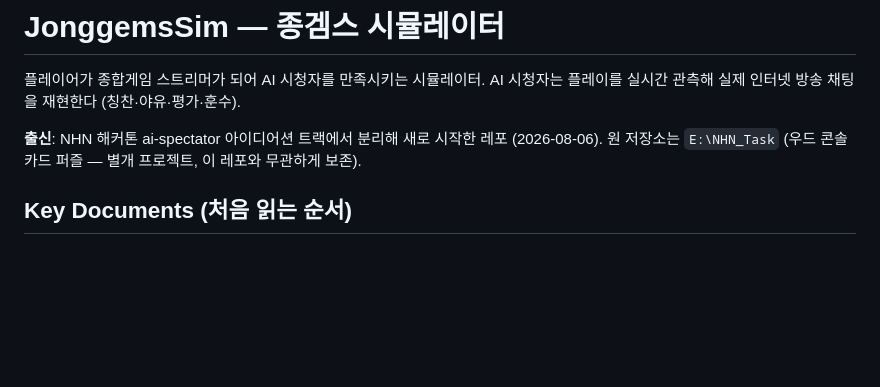
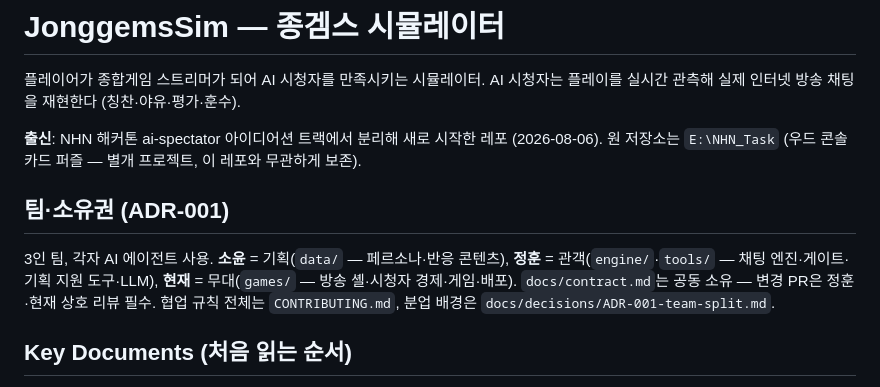
Before and after one commit to BJH7536/JonggemsSim, a Markdown page: CLAUDE.md, the part around the change. Rendered like a GitHub page; blank space fills up the shorter version.

Commit message:
docs: CLAUDE.md에 팀·소유권 섹션 추가
Co-Authored-By: Claude Fable 5 <noreply@anthropic.com>

```diff
--- a/CLAUDE.md
+++ b/CLAUDE.md
@@ -5,6 +5,14 @@ AI 시청자는 플레이를 실시간 관측해 실제 인터넷 방송 채팅
 
 **출신**: NHN 해커톤 ai-spectator 아이디어션 트랙에서 분리해 새로 시작한 레포 (2026-08-06).
 원 저장소는 `E:\NHN_Task` (우드 콘솔 카드 퍼즐 — 별개 프로젝트, 이 레포와 무관하게 보존).
+
+## 팀·소유권 (ADR-001)
+
+3인 팀, 각자 AI 에이전트 사용. **소윤** = 기획(`data/` — 페르소나·반응 콘텐츠),
+**정훈** = 관객(`engine/`·`tools/` — 채팅 엔진·게이트·기획 지원 도구·LLM),
+**현재** = 무대(`games/` — 방송 셸·시청자 경제·게임·배포).
+`docs/contract.md`는 공동 소유 — 변경 PR은 정훈·현재 상호 리뷰 필수.
+협업 규칙 전체는 `CONTRIBUTING.md`, 분업 배경은 `docs/decisions/ADR-001-team-split.md`.
 
 ## Key Documents (처음 읽는 순서)
 
```
